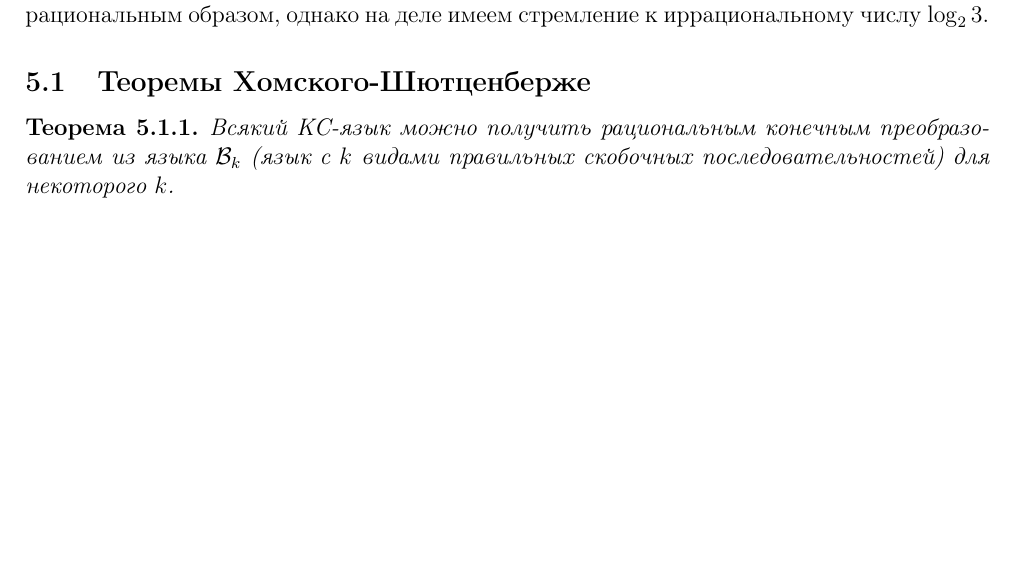
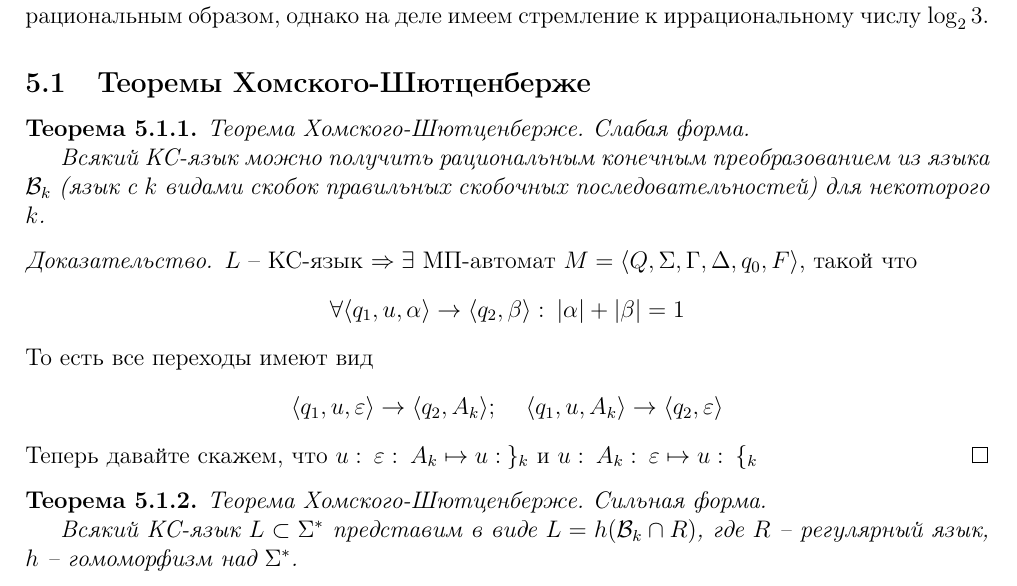
Before and after one commit to dainbow/FormalLanguagesExam, a LaTeX problem sheet (exam.tex): part of page 40 of 40, cut so that both start at the same text, the shorter picture padded with empty space. Compiled offline with pdfLaTeX.

Commit message:
All themes

```diff
--- a/exam.tex
+++ b/exam.tex
@@ -2096,7 +2096,27 @@
 
 \subsection{Теоремы Хомского-Шютценберже}
 \begin{theorem}
-	Всякий КС-язык можно получить рациональным конечным преобразованием из языка $\mathcal{B}_k$ (язык с $k$ видами правильных скобочных последовательностей) для некоторого $k$.
+	Теорема Хомского-Шютценберже. Слабая форма.
+
+	Всякий КС-язык можно получить рациональным конечным преобразованием из языка $\mathcal{B}_k$ (язык с $k$ видами скобок правильных скобочных последовательностей) для некоторого $k$.
 \end{theorem}
 
+\begin{proof}
+	$L$ -- КС-язык $\Rightarrow \exists$ МП-автомат $M = \langle Q,\,\Sigma,\,\Gamma,\,\Delta,\, q_0,\,F\rangle$, такой что
+	\[
+		\forall \langle q_1,\,u,\,\alpha\rangle\to\langle q_2,\,\beta\rangle :\: \vert \alpha\vert + \vert \beta\vert = 1
+	\]
+	То есть все переходы имеют вид
+	\[
+		\langle q_1,\,u,\,\varepsilon\rangle\to\langle q_2,\,A_k\rangle;\;\;\;\;\langle q_1,\,u,\,A_k\rangle\to\langle q_2,\,\varepsilon\rangle
+	\]
+	Теперь давайте скажем, что $u :\: \varepsilon :\: A_k \mapsto u :\: \}_k$ и $u :\: A_k :\: \varepsilon \mapsto u :\: \{_k$
+\end{proof}
+
+\begin{theorem}
+	Теорема Хомского-Шютценберже. Сильная форма.
+
+	Всякий КС-язык $L \subset \Sigma^*$ представим в виде $L = h(\mathcal{B}_k \cap R)$, где $R$ -- регулярный язык, $h$ -- гомоморфизм над $\Sigma^*$.
+\end{theorem}
+
 \end{document}
```
Also changed, not shown: exam.pdf.
